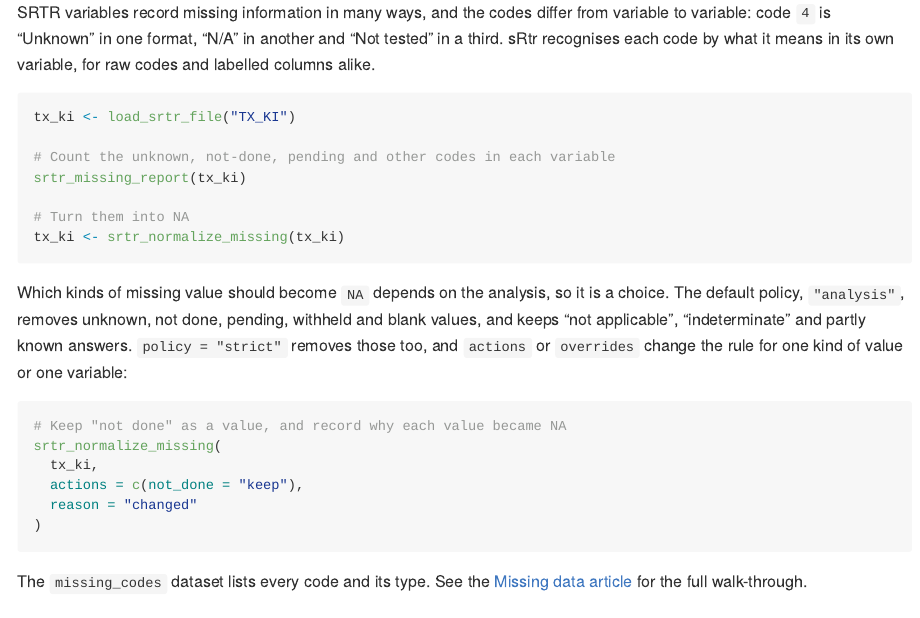
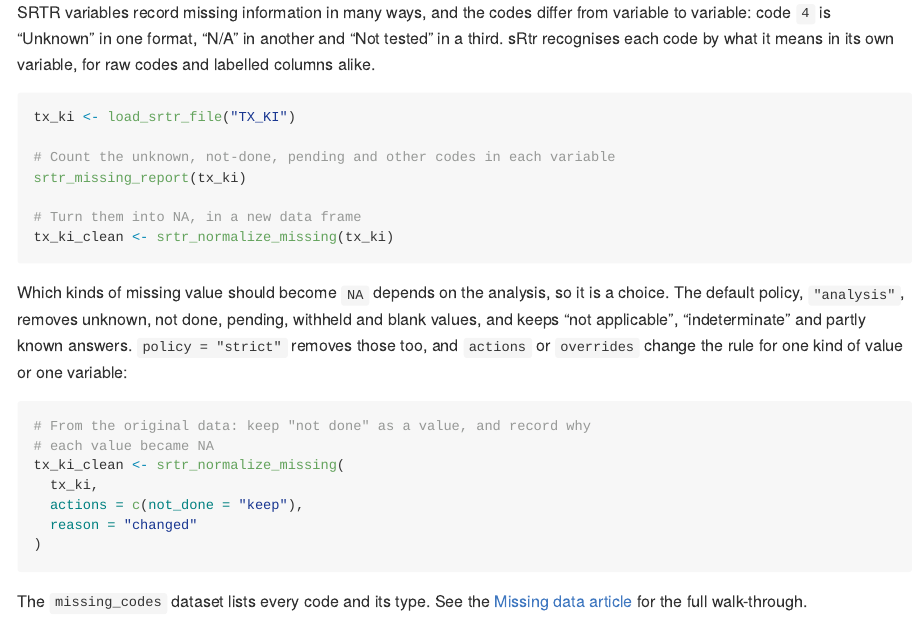
Before and after one commit to VagishHemmige/sRtr, an R Markdown document (README.Rmd): the page in a window 1100 px wide, from 1430 px down. The pictures show the output file README.md that the author committed with the source, drawn offline in the style of GitHub; badge pictures from the web are left out.

Commit message:
Keep the original data in the README's missing-value example
ChatGPT review of #189: the first example overwrote tx_ki with the
normalized data, so the second example, which keeps "not done" and
records reasons, could no longer do either. The examples now write to
tx_ki_clean and leave tx_ki as loaded.

Co-Authored-By: Claude Fable 5.2 <noreply@anthropic.com>
Claude-Session: https://claude.ai/code/session_011m5YQM6bV33kdXBe2e4RCW

````diff
--- a/README.Rmd
+++ b/README.Rmd
@@ -90,15 +90,16 @@
 # Count the unknown, not-done, pending and other codes in each variable
 srtr_missing_report(tx_ki)
 
-# Turn them into NA
-tx_ki <- srtr_normalize_missing(tx_ki)
+# Turn them into NA, in a new data frame
+tx_ki_clean <- srtr_normalize_missing(tx_ki)
 ```
 
 Which kinds of missing value should become `NA` depends on the analysis, so it is a choice. The default policy, `"analysis"`, removes unknown, not done, pending, withheld and blank values, and keeps "not applicable", "indeterminate" and partly known answers. `policy = "strict"` removes those too, and `actions` or `overrides` change the rule for one kind of value or one variable:
 
 ```{r, eval=FALSE}
-# Keep "not done" as a value, and record why each value became NA
-srtr_normalize_missing(
+# From the original data: keep "not done" as a value, and record why
+# each value became NA
+tx_ki_clean <- srtr_normalize_missing(
   tx_ki,
   actions = c(not_done = "keep"),
   reason = "changed"
````
Also changed, not shown: README.md.
